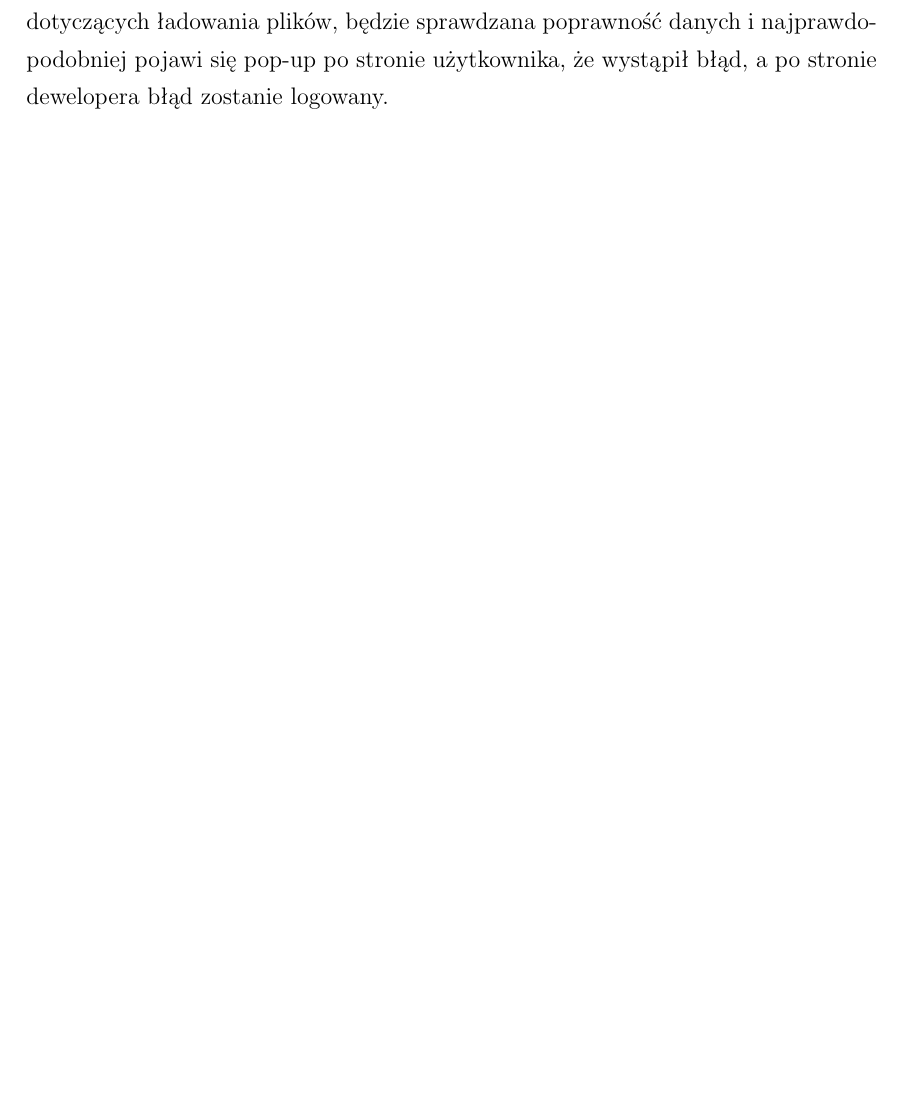
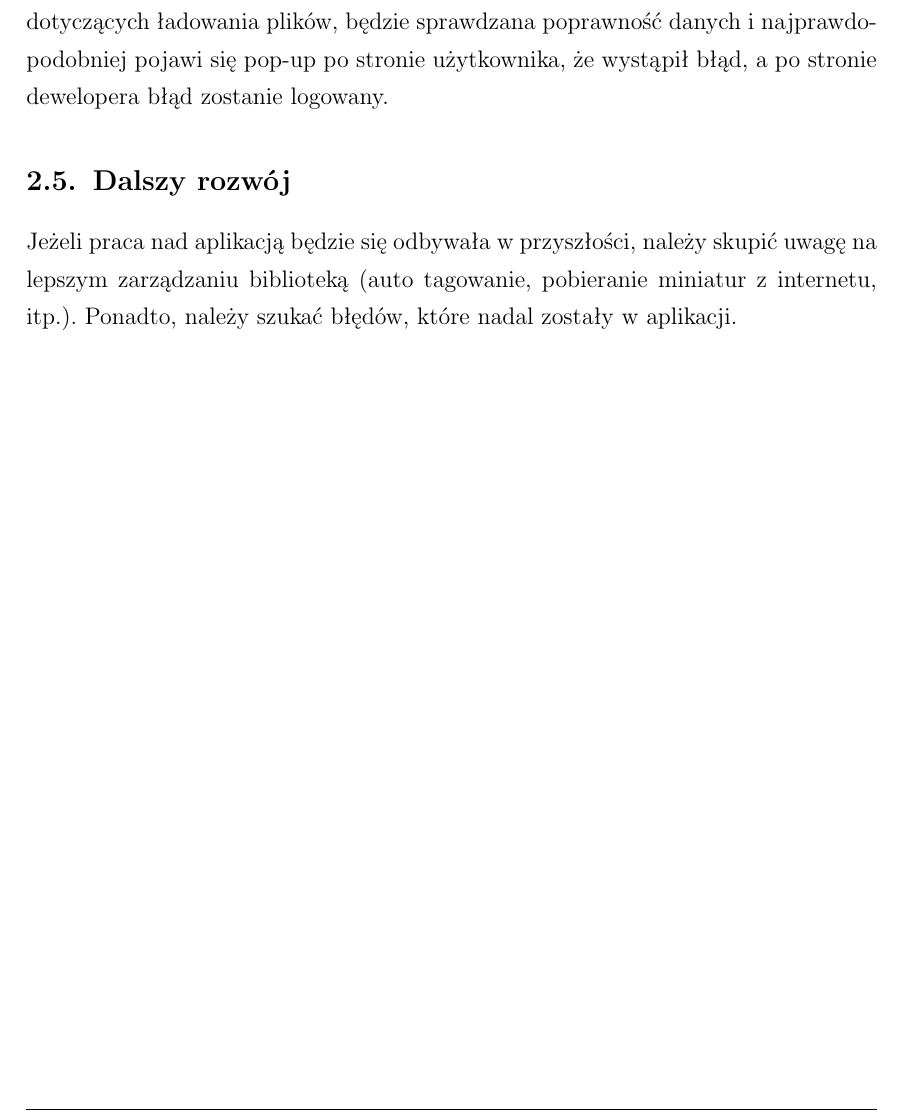
Before and after one commit to dasho0/Raptor, a LaTeX document (docs/dokument.tex, which reads docs/tex/rozdzial2.tex): part of page 7 of 14, cut so that both start at the same text, the shorter picture padded with empty space. Compiled offline with pdfLaTeX.

Commit message:
Further development overview

```diff
--- a/docs/tex/rozdzial2.tex
+++ b/docs/tex/rozdzial2.tex
@@ -51,3 +51,5 @@ Po wejściu na jakiś album zaprezentowane zostaną zawarte w nim utwory. W lewy
 Odtwarzacz będzie działał następująco: duże koło będzie stylizowane na płytę, gdzie wypełniona ona będzie obrazem albumu. Płyta ta będzie się kręcić w czasie gdy gra piosenka. Kąt płyty (od 0\degree, do 360\degree) będzie określał jak duża część piosenki została odtworzona. Kąt ten będzie określony jeszcze niezdefiniowanym efektem graficznym. Prostokąty wokół płyty to tytuł piosenki, a na dole czas grania. Kółko i wokół niego trójkąty to przyciski odtwarzania - graj/pauza, następny, poprzedni.
 \subsection{Zachowanie w niepożądanych sytuacjach}
 Głównym wyjątkiem, na który może napotkać się aplikacja jest błąd odczytu albo plików, albo tagów z pliku. Kotlin, na szczęście, pozwala na łatwe sprawdzanie wartości null danych zmiennych operatorem '?'. W odpowiednich fragmentach kodu dotyczących ładowania plików, będzie sprawdzana poprawność danych i najprawdopodobniej pojawi się pop-up po stronie użytkownika, że wystąpił błąd, a po stronie dewelopera błąd zostanie logowany.
+\subsection{Dalszy rozwój}
+Jeżeli praca nad aplikacją będzie się odbywała w przyszłości, należy skupić uwagę na lepszym zarządzaniu biblioteką (auto tagowanie, pobieranie miniatur z internetu, itp.). Ponadto, należy szukać błędów, które nadal zostały w aplikacji.
```
